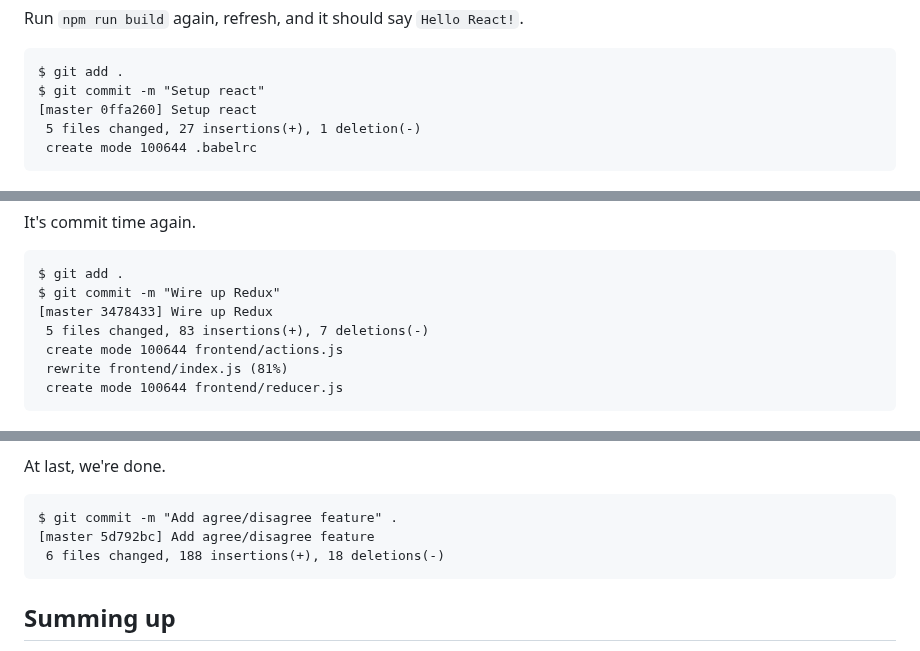
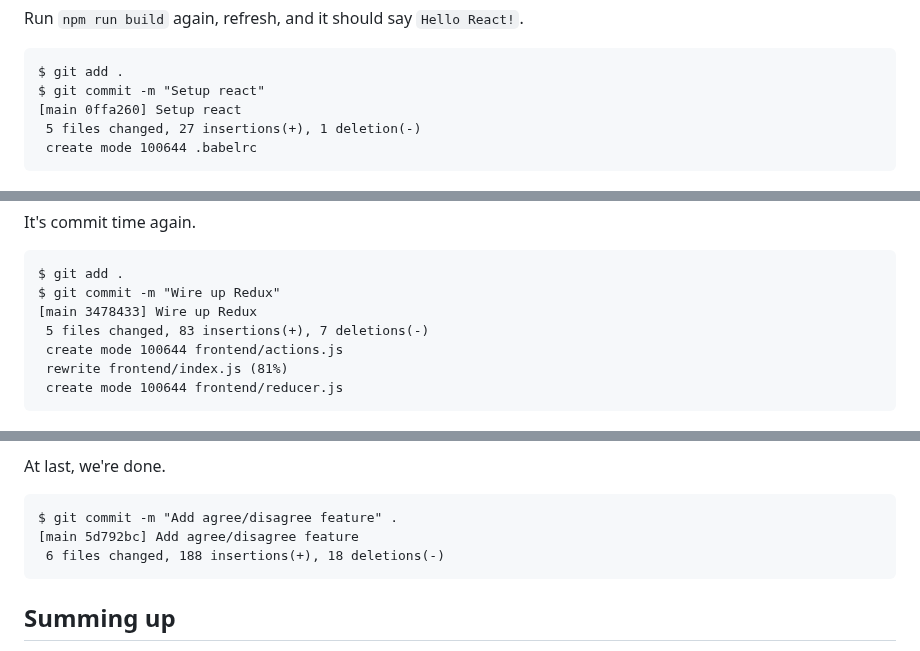
Before and after one commit to croservices/cro-website, a Markdown page: docs/intro/spa-with-cro.md, 3 parts joined by grey strips. GitHub-like rendering.

````diff
--- a/docs/intro/spa-with-cro.md
+++ b/docs/intro/spa-with-cro.md
@@ -581,7 +581,7 @@ Run `npm run build` again, refresh, and it should say `Hello React!`.
 ```
 $ git add .
 $ git commit -m "Setup react"
-[master 0ffa260] Setup react
+[main 0ffa260] Setup react
  5 files changed, 27 insertions(+), 1 deletion(-)
  create mode 100644 .babelrc
 ```
@@ -857,7 +857,7 @@ It's commit time again.
 ```
 $ git add .
 $ git commit -m "Wire up Redux"
-[master 3478433] Wire up Redux
+[main 3478433] Wire up Redux
  5 files changed, 83 insertions(+), 7 deletions(-)
  create mode 100644 frontend/actions.js
  rewrite frontend/index.js (81%)
@@ -1500,7 +1500,7 @@ At last, we're done.
 
 ```
 $ git commit -m "Add agree/disagree feature" .
-[master 5d792bc] Add agree/disagree feature
+[main 5d792bc] Add agree/disagree feature
  6 files changed, 188 insertions(+), 18 deletions(-)
 ```
 
````
Also changed, not shown: other parts of docs/intro/spa-with-cro.md (+3 -3 lines).
